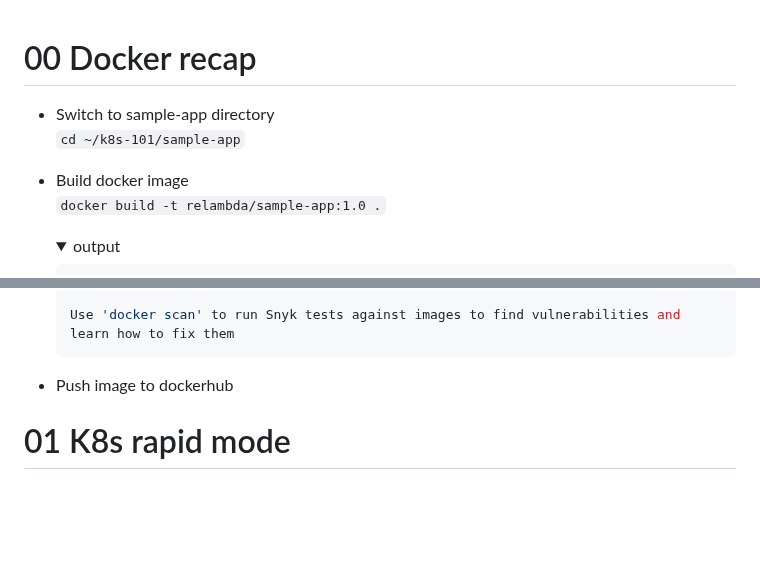
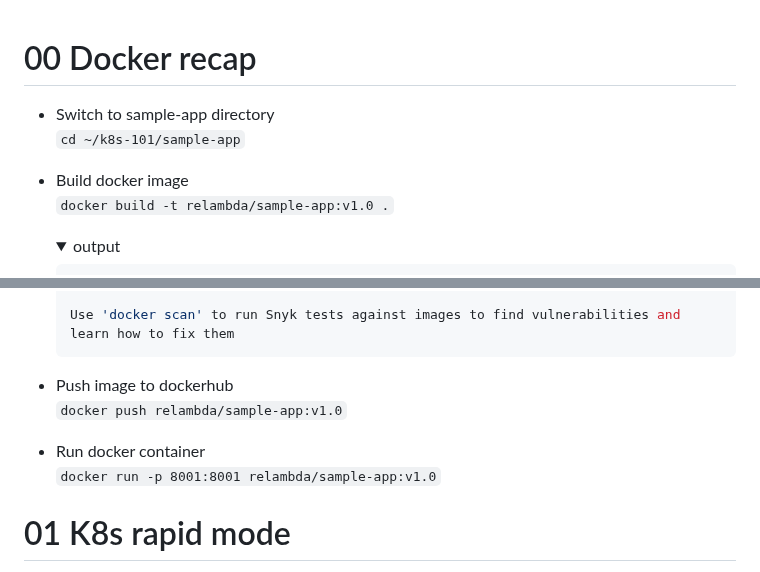
Before and after one commit to ReLambda/k8s-101, a Markdown page: course.md, 2 parts joined by grey strips. GitHub-like rendering; folded sections open; blank space fills up the shorter version.

Commit message:
add missing docker instructions

````diff
--- a/course.md
+++ b/course.md
@@ -1,10 +1,9 @@
-
 # 00 Docker recap
 - Switch to sample-app directory
 `cd ~/k8s-101/sample-app`
 
 - Build docker image
-`docker build -t relambda/sample-app:1.0 .`
+`docker build -t relambda/sample-app:v1.0 .`
     <details>
         <summary>output</summary>
 
@@ -32,7 +31,12 @@
     ```
 
     </details>
+
 - Push image to dockerhub
+`docker push relambda/sample-app:v1.0`
+
+- Run docker container
+`docker run -p 8001:8001 relambda/sample-app:v1.0`
 
 
 # 01 K8s rapid mode
````
